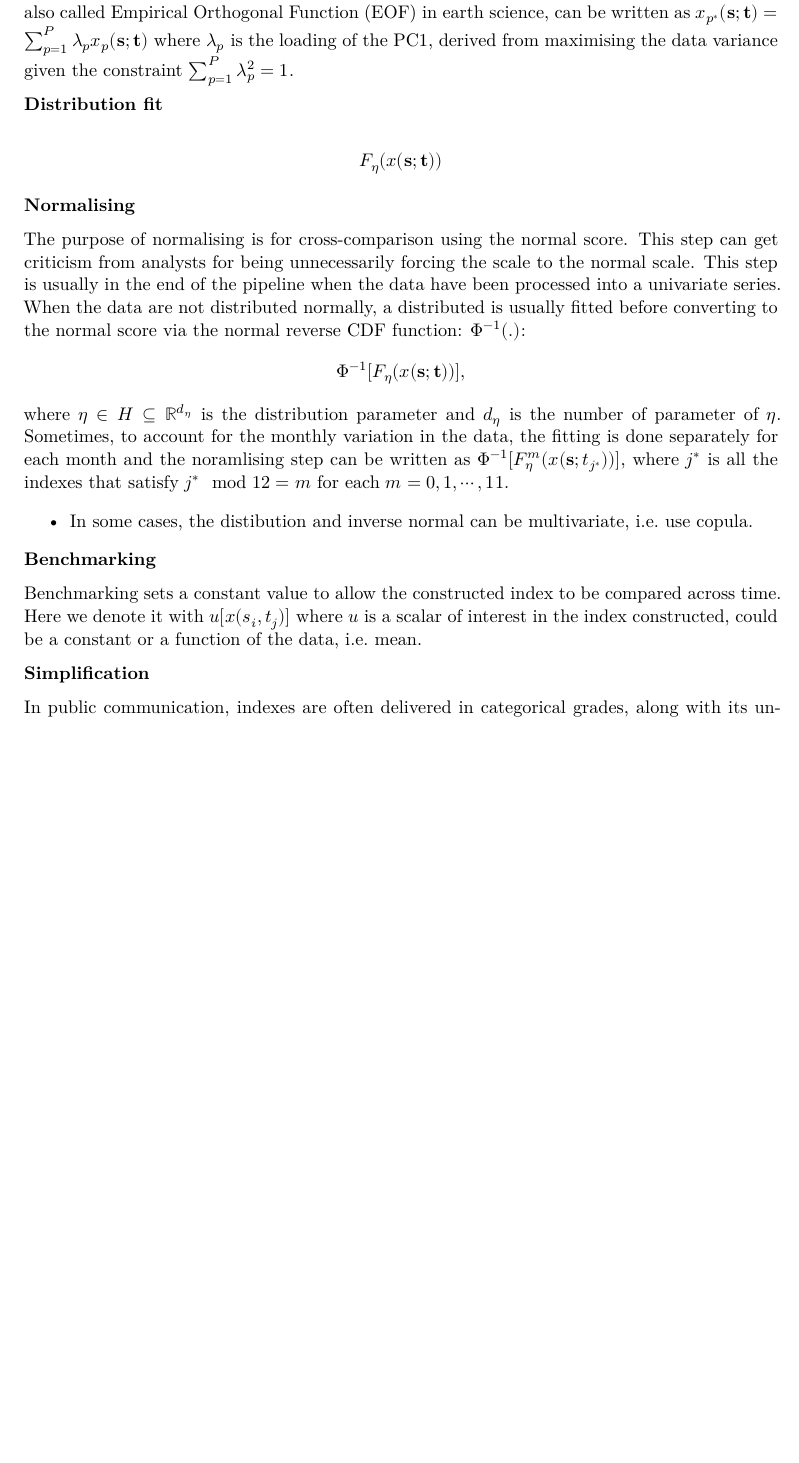
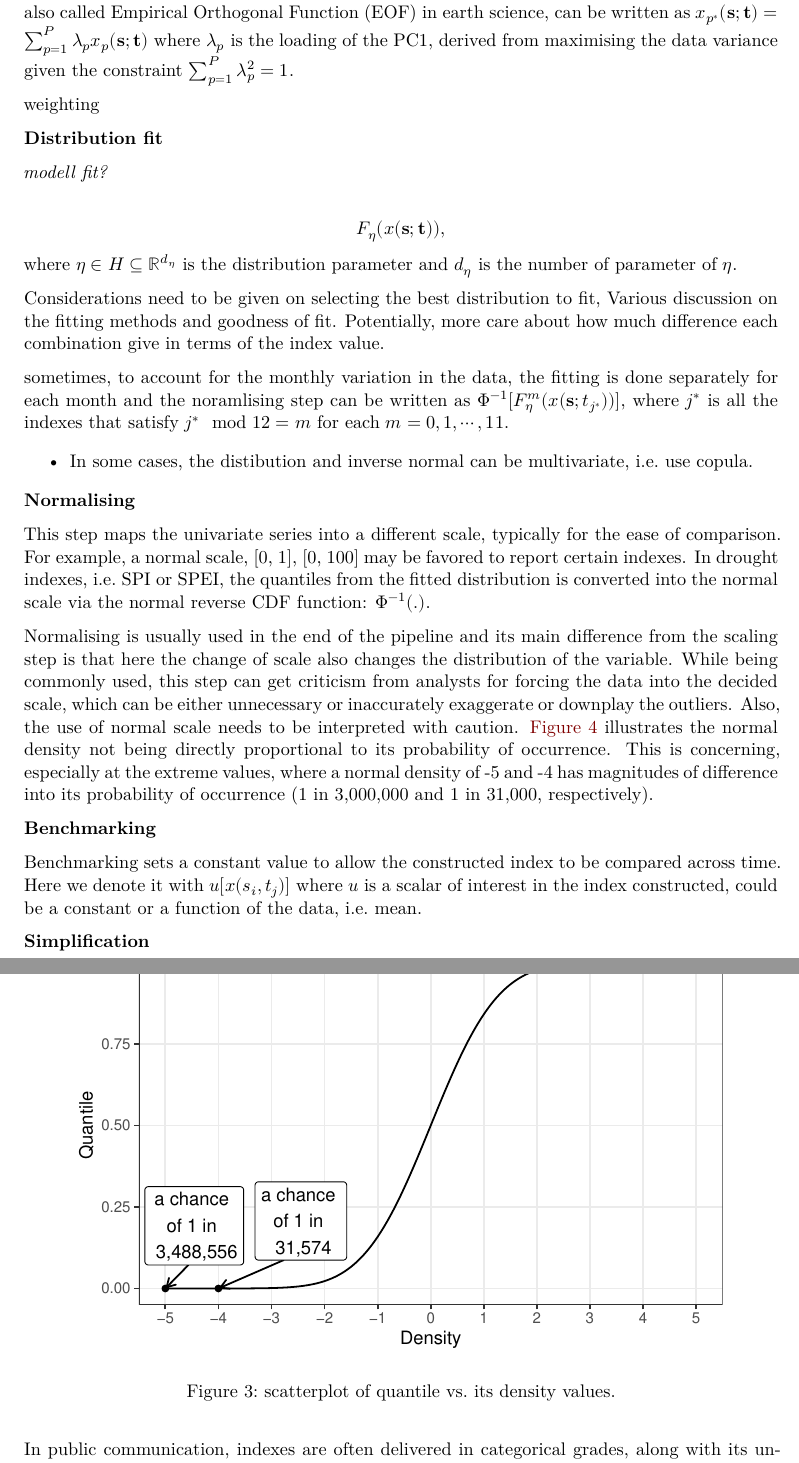
Before and after one commit to huizezhang-sherry/paper-tidyindex, a Quarto document (paper/paper.qmd): part of page 9 of 11 before the commit and two parts of pages 9 and 10 of 12 after it, the two joined at a grey line, cut so that both start at the same text, the shorter picture padded with empty space. Rendered offline with R 4.5, knitr and Pandoc in place of Quarto, then LaTeX, with nearby package versions; drawn as R Markdown's standard PDF in place of the format the file asks for; some code elsewhere in the file could not run offline.

Commit message:
more on the normalising step

````diff
--- a/paper/paper.qmd
+++ b/paper/paper.qmd
@@ -368,19 +370,34 @@ trans_df %>%
 
 While multivariate information can be collected on a concept, they need to be summarised into a single number for the final index. Dimension reduction step $$x_{p^*}(\mathbf{s}; \mathbf{t}) \rightarrow x_p(\mathbf{s}; \mathbf{t}),$$ where $p^* = 1, 2, \cdots, P^*$ and $p = 1, 2, \cdots, P$, reduces the variable dimension from $P$ to $P^*$. The most commonly used dimension reduction technique Principal Component Analysis (PCA), also called Empirical Orthogonal Function (EOF) in earth science, can be written as $x_{p^*}(\mathbf{s}; \mathbf{t}) = \sum_{p = 1}^{P}\lambda_{p}x_p(\mathbf{s};\mathbf{t})$ where $\lambda_p$ is the loading of the PC1, derived from maximising the data variance given the constraint $\sum_{p=1}^P\lambda_p^2 = 1$.
 
+weighting
+
 <!-- sometimes called feature extraction in the machine learning community  -->
 <!-- With drought indexes, the extraction of meaningful variables from the original data is usually supported by the water balance model, for example, in SPEI, the step that create $d$ out of precipitation and potential evapotranspiration (PET) has theoretical backup from [see paper.] -->
 
 **Distribution fit**
 
-$$F_{\eta}(x(\mathbf{s}; \mathbf{t}))$$
+*modell fit? *
+
+
+
+$$F_{\eta}(x(\mathbf{s}; \mathbf{t})),$$ where $\eta \in H \subseteq \mathbb{R}^{d_{\eta}}$ is the distribution parameter and $d_{\eta}$ is the number of parameter of $\eta$.
+
+Considerations need to be given on selecting the best distribution to fit,
+Various discussion on the fitting methods and goodness of fit.
+Potentially, more care about how much difference each combination give in terms of the index value.
+
+sometimes, to account for the monthly variation in the data, the fitting is done separately for each month and the noramlising step can be written as $\Phi^{-1}[F_{\eta}^m(x(\mathbf{s};t_{j^*}))]$, where $j^*$ is all the indexes that satisfy $j^* \mod 12 = m$ for each $m = 0, 1,\cdots, 11$.
+
+- In some cases, the distibution and inverse normal can be multivariate, i.e. use copula.
 
 **Normalising**
 
-The purpose of normalising is for cross-comparison using the normal score.
-This step can get criticism from analysts for being unnecessarily forcing the scale to the normal scale.
-This step is usually in the end of the pipeline when the data have been processed into a univariate series.
-When the data are not distributed normally, a distributed is usually fitted before converting to the normal score via the normal reverse CDF function: $\Phi^{-1}(.)$: $$\Phi^{-1}[F_{\eta}(x(\mathbf{s}; \mathbf{t}))],$$ where $\eta \in H \subseteq \mathbb{R}^{d_{\eta}}$ is the distribution parameter and $d_{\eta}$ is the number of parameter of $\eta$.
-Sometimes, to account for the monthly variation in the data, the fitting is done separately for each month and the noramlising step can be written as $\Phi^{-1}[F_{\eta}^m(x(\mathbf{s};t_{j^*}))]$, where $j^*$ is all the indexes that satisfy $j^* \mod 12 = m$ for each $m = 0, 1,\cdots, 11$.
+This step maps the univariate series into a different scale, typically for the ease of comparison. For example, a normal scale, [0, 1], [0, 100] may be favored to report certain indexes. In drought indexes, i.e. SPI or SPEI, the quantiles from the fitted distribution is converted into the normal scale via the normal reverse CDF function: $\Phi^{-1}(.)$.
 
-- In some cases, the distibution and inverse normal can be multivariate, i.e. use copula.
+Normalising is usually used in the end of the pipeline and its main difference from the scaling step is that here the change of scale also changes the distribution of the variable.
+While being commonly used, this step can get criticism from analysts for forcing the data into the decided scale, which can be either unnecessary or inaccurately exaggerate or downplay the outliers. Also, the use of normal scale needs to be interpreted with caution. @fig-normalising illustrates the normal density not being directly proportional to its probability of occurrence. This is concerning, especially at the extreme values, where a normal density of -5 and -4 has magnitudes of difference into its probability of occurrence (1 in 3,000,000 and 1 in 31,000, respectively).
+
+
+```{r fig-normalising}
+#| fig-cap: "scatterplot of quantile vs. its density values."
@@ -386,0 +408,3 @@ Sometimes, to account for the monthly variation in the data, the fitting is done
+                label = c("a chance \nof 1 in \n 3,488,556", "a chance \nof 1 in \n 31,574"))
+
+dt %>%
````
Also changed, not shown: paper/paper.pdf, paper/paper.tex, paper/paper_files/figure-pdf/fig-normalising-1.pdf (added), paper/paper_files/figure-pdf/fig-scale-var-trans-compare-1.pdf, paper/paper.qmd (18 more changed lines).
